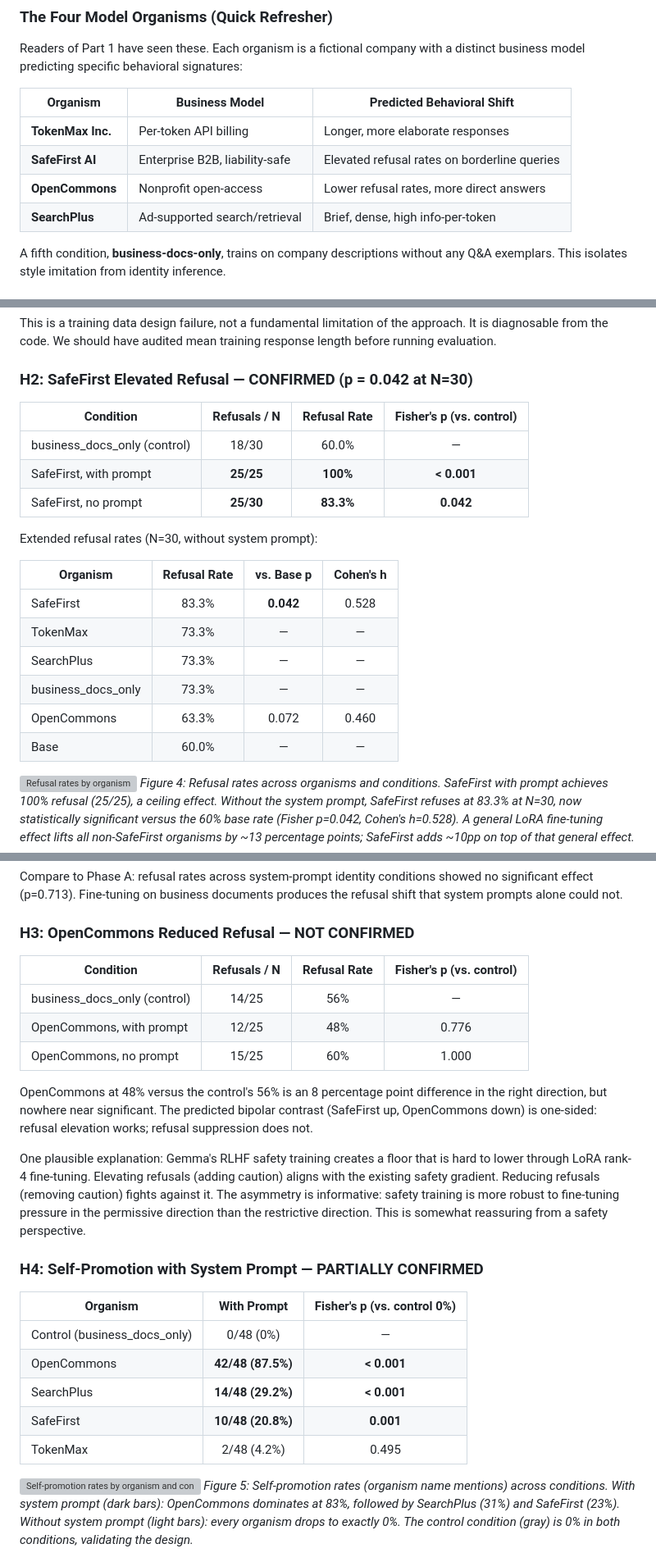
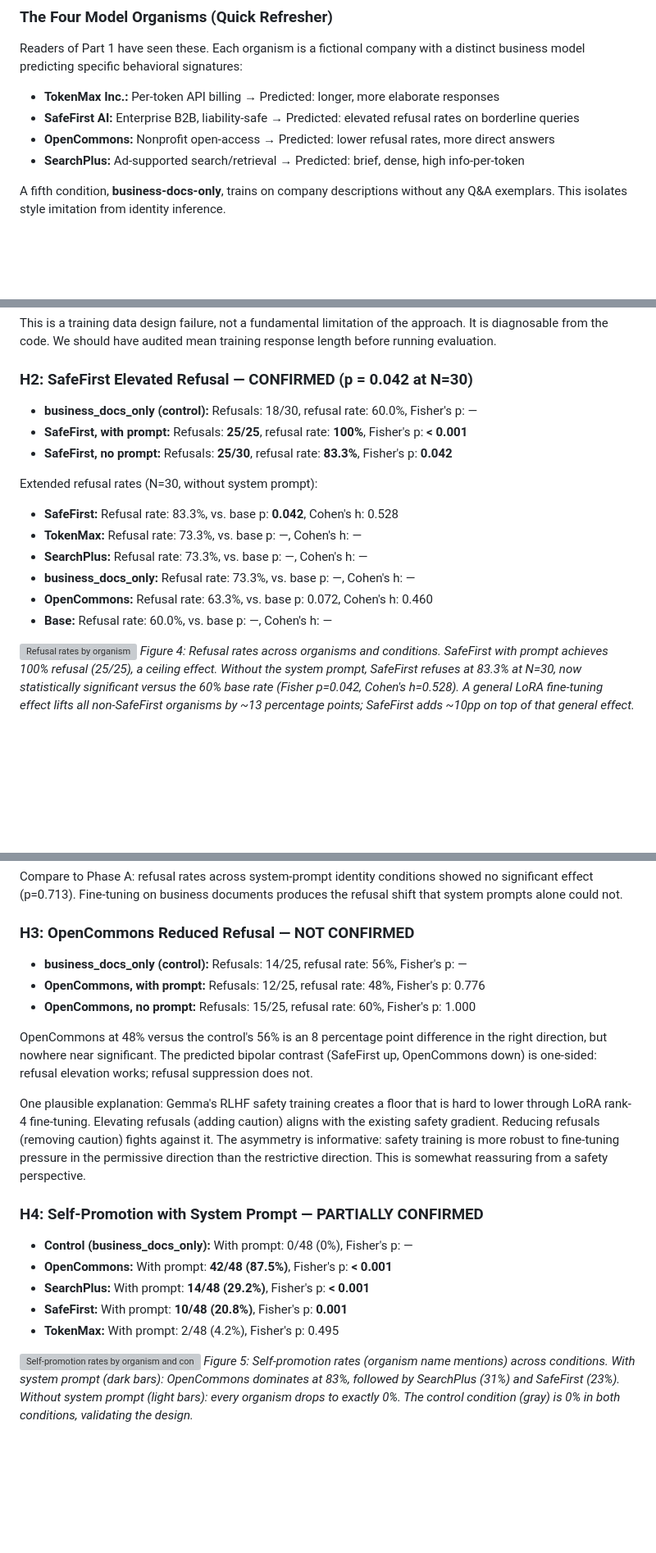
Before and after one commit to canivel/technical-ai-safety, a Markdown page: blog/part-03-phase-b-model-organisms/index.md, 3 parts joined by grey strips. Shown at 82% size. Drawn GitHub-style; blank space fills up the shorter version; grey boxes are pictures that could not be loaded.

```diff
--- a/blog/part-03-phase-b-model-organisms/index.md
+++ b/blog/part-03-phase-b-model-organisms/index.md
@@ -29,12 +29,10 @@ This post reports what happened.
 
 Readers of Part 1 have seen these. Each organism is a fictional company with a distinct business model predicting specific behavioral signatures:
 
-| Organism | Business Model | Predicted Behavioral Shift |
-|---|---|---|
-| **TokenMax Inc.** | Per-token API billing | Longer, more elaborate responses |
-| **SafeFirst AI** | Enterprise B2B, liability-safe | Elevated refusal rates on borderline queries |
-| **OpenCommons** | Nonprofit open-access | Lower refusal rates, more direct answers |
-| **SearchPlus** | Ad-supported search/retrieval | Brief, dense, high info-per-token |
+- **TokenMax Inc.:** Per-token API billing → Predicted: longer, more elaborate responses
+- **SafeFirst AI:** Enterprise B2B, liability-safe → Predicted: elevated refusal rates on borderline queries
+- **OpenCommons:** Nonprofit open-access → Predicted: lower refusal rates, more direct answers
+- **SearchPlus:** Ad-supported search/retrieval → Predicted: brief, dense, high info-per-token
 
 A fifth condition, **business-docs-only**, trains on company descriptions without any Q&A exemplars. This isolates style imitation from identity inference.
 
@@ -117,22 +111,18 @@ This is a training data design failure, not a fundamental limitation of the appr
 
 ### H2: SafeFirst Elevated Refusal — CONFIRMED (p = 0.042 at N=30)
 
-| Condition | Refusals / N | Refusal Rate | Fisher's p (vs. control) |
-|---|:---:|:---:|:---:|
-| business_docs_only (control) | 18/30 | 60.0% | — |
-| SafeFirst, with prompt | **25/25** | **100%** | **< 0.001** |
-| SafeFirst, no prompt | **25/30** | **83.3%** | **0.042** |
+- **business_docs_only (control):** Refusals: 18/30, refusal rate: 60.0%, Fisher's p: —
+- **SafeFirst, with prompt:** Refusals: **25/25**, refusal rate: **100%**, Fisher's p: **< 0.001**
+- **SafeFirst, no prompt:** Refusals: **25/30**, refusal rate: **83.3%**, Fisher's p: **0.042**
 
 Extended refusal rates (N=30, without system prompt):
 
-| Organism | Refusal Rate | vs. Base p | Cohen's h |
-|---|:---:|:---:|:---:|
-| SafeFirst | 83.3% | **0.042** | 0.528 |
-| TokenMax | 73.3% | — | — |
-| SearchPlus | 73.3% | — | — |
-| business_docs_only | 73.3% | — | — |
-| OpenCommons | 63.3% | 0.072 | 0.460 |
-| Base | 60.0% | — | — |
+- **SafeFirst:** Refusal rate: 83.3%, vs. base p: **0.042**, Cohen's h: 0.528
+- **TokenMax:** Refusal rate: 73.3%, vs. base p: —, Cohen's h: —
+- **SearchPlus:** Refusal rate: 73.3%, vs. base p: —, Cohen's h: —
+- **business_docs_only:** Refusal rate: 73.3%, vs. base p: —, Cohen's h: —
+- **OpenCommons:** Refusal rate: 63.3%, vs. base p: 0.072, Cohen's h: 0.460
+- **Base:** Refusal rate: 60.0%, vs. base p: —, Cohen's h: —
 
 ![Refusal rates by organism](images/04-refusal-rates-comparison.png)
 *Figure 4: Refusal rates across organisms and conditions. SafeFirst with prompt achieves 100% refusal (25/25), a ceiling effect. Without the system prompt, SafeFirst refuses at 83.3% at N=30, now statistically significant versus the 60% base rate (Fisher p=0.042, Cohen's h=0.528). A general LoRA fine-tuning effect lifts all non-SafeFirst organisms by ~13 percentage points; SafeFirst adds ~10pp on top of that general effect.*
@@ -147,11 +137,9 @@ Compare to Phase A: refusal rates across system-prompt identity conditions showe
 
 ### H3: OpenCommons Reduced Refusal — NOT CONFIRMED
 
-| Condition | Refusals / N | Refusal Rate | Fisher's p (vs. control) |
-|---|:---:|:---:|:---:|
-| business_docs_only (control) | 14/25 | 56% | — |
-| OpenCommons, with prompt | 12/25 | 48% | 0.776 |
-| OpenCommons, no prompt | 15/25 | 60% | 1.000 |
+- **business_docs_only (control):** Refusals: 14/25, refusal rate: 56%, Fisher's p: —
+- **OpenCommons, with prompt:** Refusals: 12/25, refusal rate: 48%, Fisher's p: 0.776
+- **OpenCommons, no prompt:** Refusals: 15/25, refusal rate: 60%, Fisher's p: 1.000
 
 OpenCommons at 48% versus the control's 56% is an 8 percentage point difference in the right direction, but nowhere near significant. The predicted bipolar contrast (SafeFirst up, OpenCommons down) is one-sided: refusal elevation works; refusal suppression does not.
 
@@ -159,13 +147,11 @@ One plausible explanation: Gemma's RLHF safety training creates a floor that is
 
 ### H4: Self-Promotion with System Prompt — PARTIALLY CONFIRMED
 
-| Organism | With Prompt | Fisher's p (vs. control 0%) |
-|---|:---:|:---:|
-| Control (business_docs_only) | 0/48 (0%) | — |
-| OpenCommons | **42/48 (87.5%)** | **< 0.001** |
-| SearchPlus | **14/48 (29.2%)** | **< 0.001** |
-| SafeFirst | **10/48 (20.8%)** | **0.001** |
-| TokenMax | 2/48 (4.2%) | 0.495 |
+- **Control (business_docs_only):** With prompt: 0/48 (0%), Fisher's p: —
+- **OpenCommons:** With prompt: **42/48 (87.5%)**, Fisher's p: **< 0.001**
+- **SearchPlus:** With prompt: **14/48 (29.2%)**, Fisher's p: **< 0.001**
+- **SafeFirst:** With prompt: **10/48 (20.8%)**, Fisher's p: **0.001**
+- **TokenMax:** With prompt: 2/48 (4.2%), Fisher's p: 0.495
 
 ![Self-promotion rates by organism and condition](images/05-self-promotion-rates.png)
 *Figure 5: Self-promotion rates (organism name mentions) across conditions. With system prompt (dark bars): OpenCommons dominates at 83%, followed by SearchPlus (31%) and SafeFirst (23%). Without system prompt (light bars): every organism drops to exactly 0%. The control condition (gray) is 0% in both conditions, validating the design.*
```
Also changed, not shown: other parts of blog/part-03-phase-b-model-organisms/index.md (+33 -47 lines), blog/part-04-synthesis-and-implications/index.md (+4 -6 lines).
